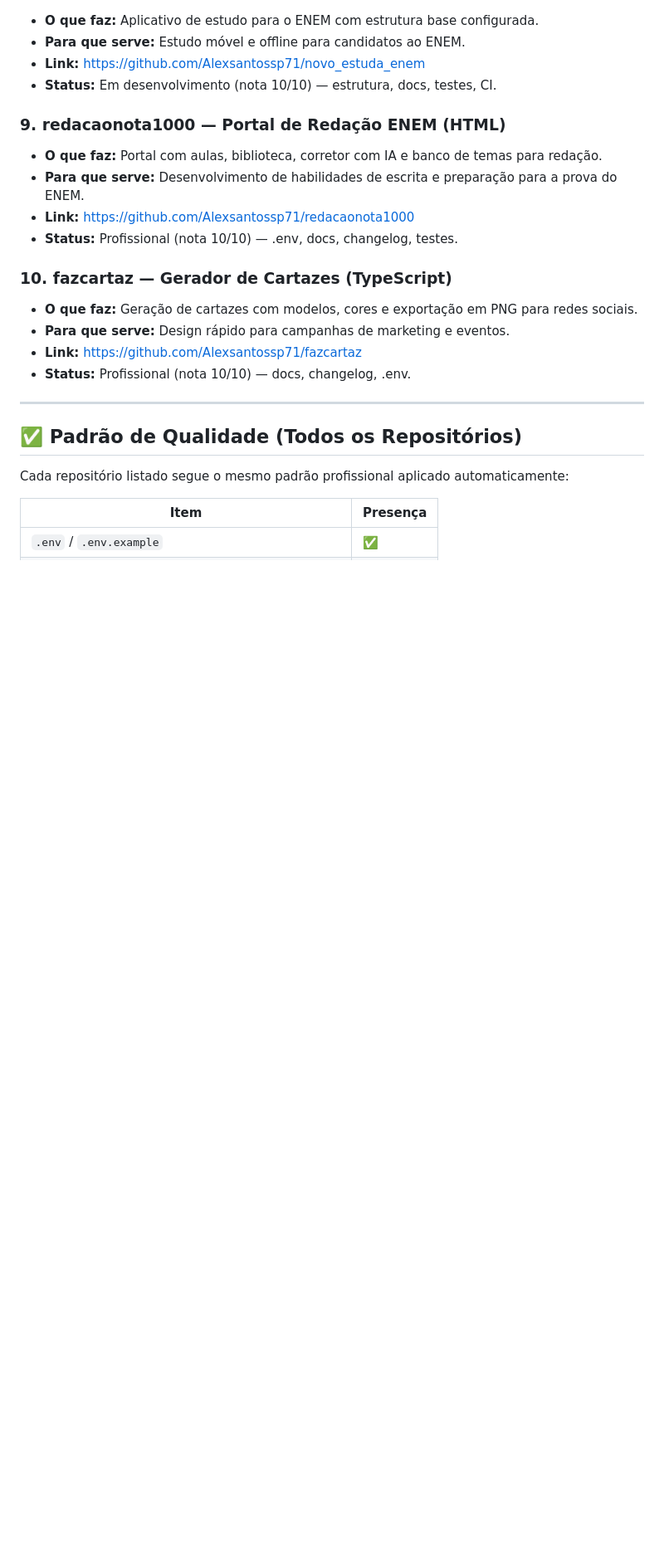
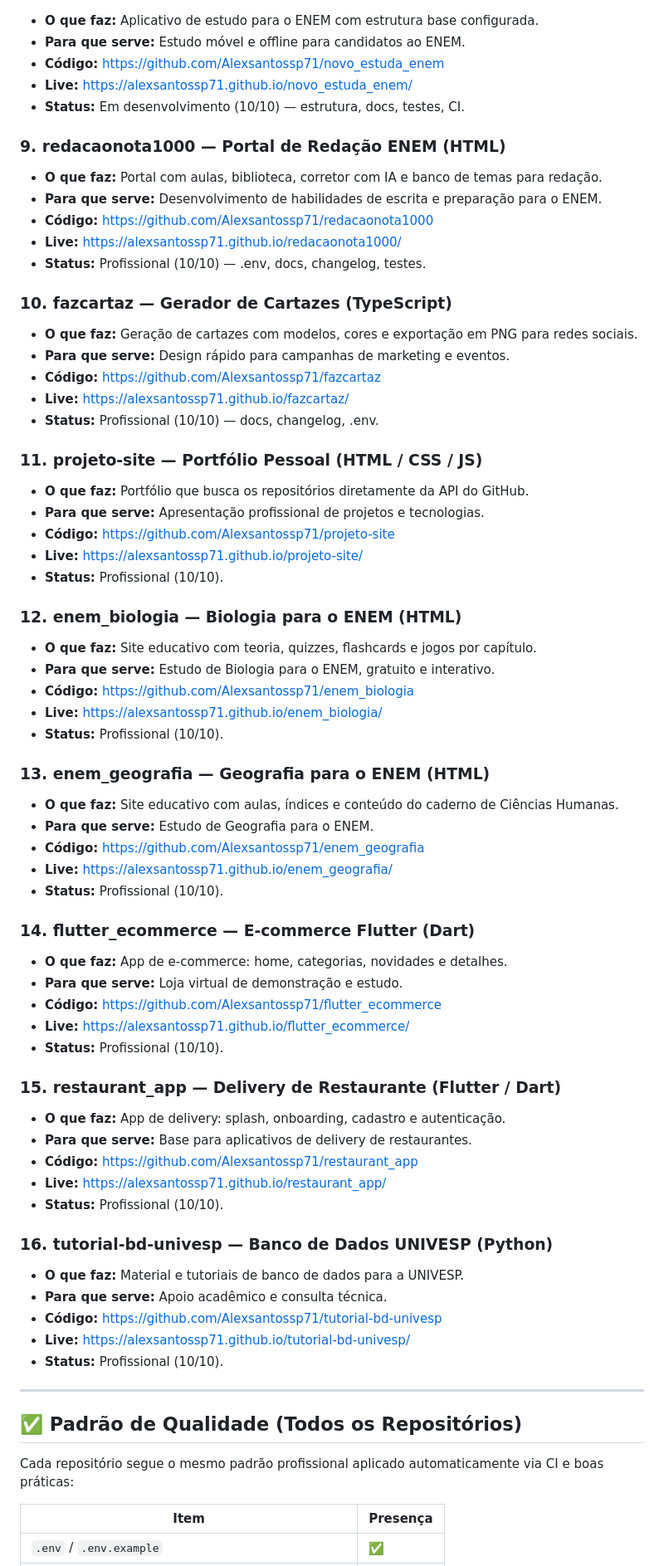
Before and after one commit to Alexsantossp71/projeto01, a Markdown page: README_APRESENTACAO.md, the part around one of its changes. Shown at 83% size. Rendered like a GitHub page; blank space fills up the shorter version.

Commit message:
docs: update README_APRESENTACAO.md with live access links

```diff
--- a/README_APRESENTACAO.md
+++ b/README_APRESENTACAO.md
@@ -52,25 +58,70 @@ Página de apresentação para contratantes, recrutadores e parceiros técnicos.
 - **O que faz:** Aplicativo de estudo para o ENEM com estrutura base configurada.
 - **Para que serve:** Estudo móvel e offline para candidatos ao ENEM.
-- **Link:** https://github.com/Alexsantossp71/novo_estuda_enem
-- **Status:** Em desenvolvimento (nota 10/10) — estrutura, docs, testes, CI.
+- **Código:** https://github.com/Alexsantossp71/novo_estuda_enem
+- **Live:** https://alexsantossp71.github.io/novo_estuda_enem/
+- **Status:** Em desenvolvimento (10/10) — estrutura, docs, testes, CI.
 
 ### 9. redacaonota1000 — Portal de Redação ENEM (HTML)
 - **O que faz:** Portal com aulas, biblioteca, corretor com IA e banco de temas para redação.
-- **Para que serve:** Desenvolvimento de habilidades de escrita e preparação para a prova do ENEM.
-- **Link:** https://github.com/Alexsantossp71/redacaonota1000
-- **Status:** Profissional (nota 10/10) — .env, docs, changelog, testes.
+- **Para que serve:** Desenvolvimento de habilidades de escrita e preparação para o ENEM.
+- **Código:** https://github.com/Alexsantossp71/redacaonota1000
+- **Live:** https://alexsantossp71.github.io/redacaonota1000/
+- **Status:** Profissional (10/10) — .env, docs, changelog, testes.
 
 ### 10. fazcartaz — Gerador de Cartazes (TypeScript)
 - **O que faz:** Geração de cartazes com modelos, cores e exportação em PNG para redes sociais.
 - **Para que serve:** Design rápido para campanhas de marketing e eventos.
-- **Link:** https://github.com/Alexsantossp71/fazcartaz
-- **Status:** Profissional (nota 10/10) — docs, changelog, .env.
+- **Código:** https://github.com/Alexsantossp71/fazcartaz
+- **Live:** https://alexsantossp71.github.io/fazcartaz/
+- **Status:** Profissional (10/10) — docs, changelog, .env.
+
+### 11. projeto-site — Portfólio Pessoal (HTML / CSS / JS)
+- **O que faz:** Portfólio que busca os repositórios diretamente da API do GitHub.
+- **Para que serve:** Apresentação profissional de projetos e tecnologias.
+- **Código:** https://github.com/Alexsantossp71/projeto-site
+- **Live:** https://alexsantossp71.github.io/projeto-site/
+- **Status:** Profissional (10/10).
+
+### 12. enem_biologia — Biologia para o ENEM (HTML)
+- **O que faz:** Site educativo com teoria, quizzes, flashcards e jogos por capítulo.
+- **Para que serve:** Estudo de Biologia para o ENEM, gratuito e interativo.
+- **Código:** https://github.com/Alexsantossp71/enem_biologia
+- **Live:** https://alexsantossp71.github.io/enem_biologia/
+- **Status:** Profissional (10/10).
+
+### 13. enem_geografia — Geografia para o ENEM (HTML)
+- **O que faz:** Site educativo com aulas, índices e conteúdo do caderno de Ciências Humanas.
+- **Para que serve:** Estudo de Geografia para o ENEM.
+- **Código:** https://github.com/Alexsantossp71/enem_geografia
+- **Live:** https://alexsantossp71.github.io/enem_geografia/
+- **Status:** Profissional (10/10).
+
+### 14. flutter_ecommerce — E-commerce Flutter (Dart)
+- **O que faz:** App de e-commerce: home, categorias, novidades e detalhes.
+- **Para que serve:** Loja virtual de demonstração e estudo.
+- **Código:** https://github.com/Alexsantossp71/flutter_ecommerce
+- **Live:** https://alexsantossp71.github.io/flutter_ecommerce/
+- **Status:** Profissional (10/10).
+
+### 15. restaurant_app — Delivery de Restaurante (Flutter / Dart)
+- **O que faz:** App de delivery: splash, onboarding, cadastro e autenticação.
+- **Para que serve:** Base para aplicativos de delivery de restaurantes.
+- **Código:** https://github.com/Alexsantossp71/restaurant_app
+- **Live:** https://alexsantossp71.github.io/restaurant_app/
+- **Status:** Profissional (10/10).
+
+### 16. tutorial-bd-univesp — Banco de Dados UNIVESP (Python)
+- **O que faz:** Material e tutoriais de banco de dados para a UNIVESP.
+- **Para que serve:** Apoio acadêmico e consulta técnica.
+- **Código:** https://github.com/Alexsantossp71/tutorial-bd-univesp
+- **Live:** https://alexsantossp71.github.io/tutorial-bd-univesp/
+- **Status:** Profissional (10/10).
 
 ---
 
 ## ✅ Padrão de Qualidade (Todos os Repositórios)
 
-Cada repositório listado segue o mesmo padrão profissional aplicado automaticamente:
+Cada repositório segue o mesmo padrão profissional aplicado automaticamente via CI e boas práticas:
 
 | Item | Presença |
 |---|---|
```
Also changed, not shown: other parts of README_APRESENTACAO.md (+29 -22 lines).
